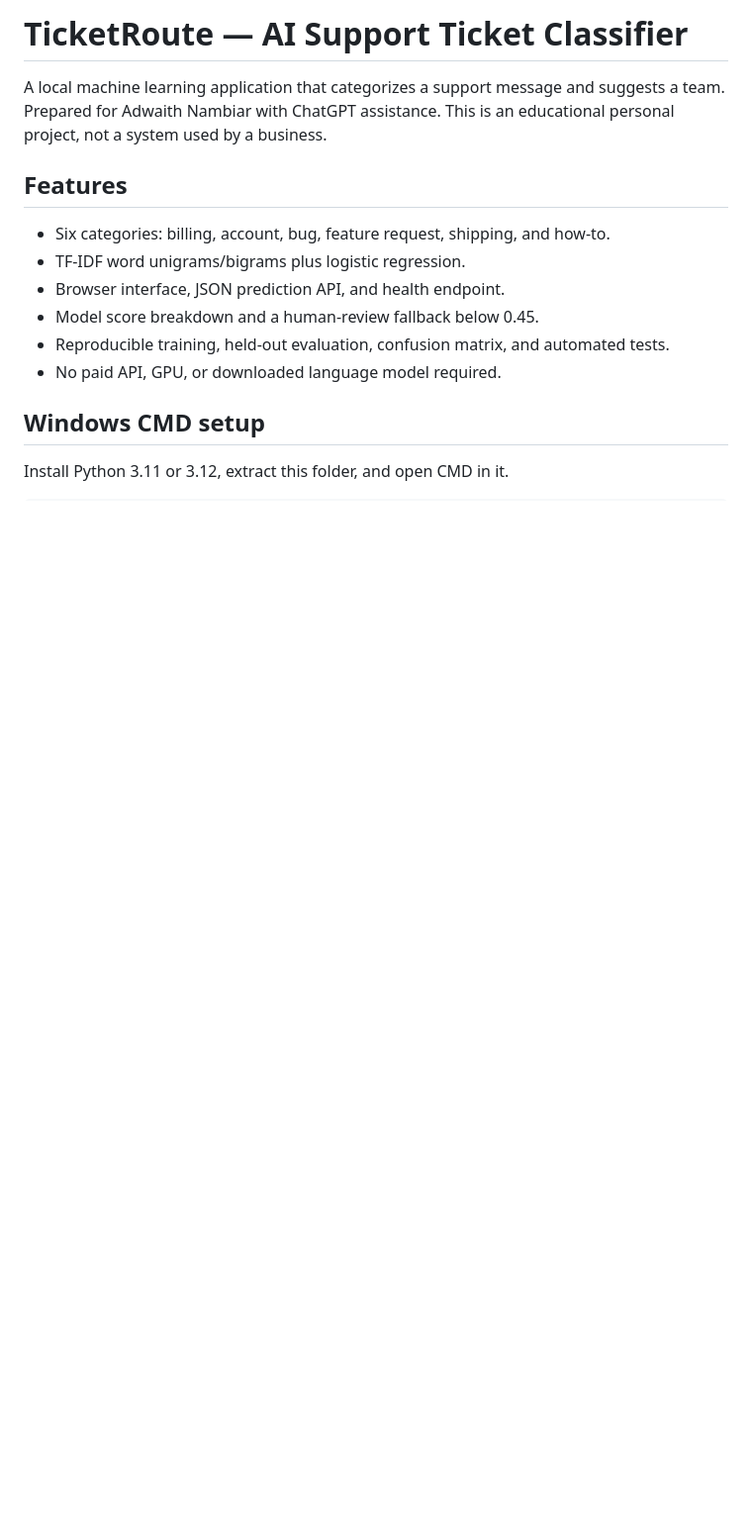
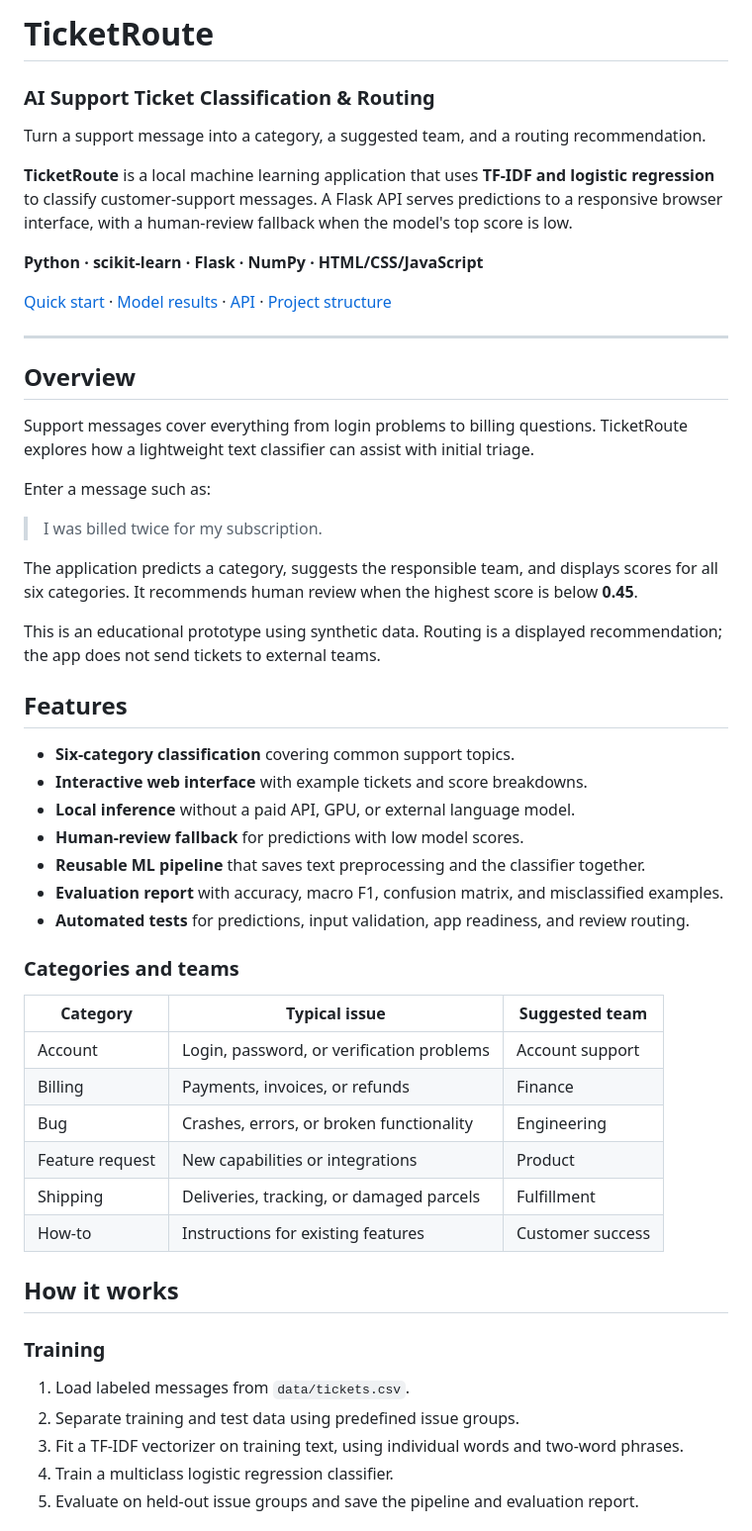
Before and after one commit to adwaithnambiar2/ai-ticket-router, a Markdown page: README.md, the part around one of its changes. Shown at 99% size. GitHub-like rendering; blank space fills up the shorter version.

```diff
--- a/README.md
+++ b/README.md
@@ -1,16 +1,56 @@
-# TicketRoute — AI Support Ticket Classifier
+# TicketRoute
+### AI Support Ticket Classification & Routing
 
-A local machine learning application that categorizes a support message and suggests a team. Prepared for Adwaith Nambiar with ChatGPT assistance. This is an educational personal project, not a system used by a business.
+Turn a support message into a category, a suggested team, and a routing recommendation.
+
+**TicketRoute** is a local machine learning application that uses **TF-IDF and logistic regression** to classify customer-support messages. A Flask API serves predictions to a responsive browser interface, with a human-review fallback when the model's top score is low.
+
+**Python · scikit-learn · Flask · NumPy · HTML/CSS/JavaScript**
+
+[Quick start](#quick-start) · [Model results](#model-results) · [API](#api) · [Project structure](#project-structure)
+
+---
+
+## Overview
+
+Support messages cover everything from login problems to billing questions. TicketRoute explores how a lightweight text classifier can assist with initial triage.
+
+Enter a message such as:
+
+> I was billed twice for my subscription.
+
+The application predicts a category, suggests the responsible team, and displays scores for all six categories. It recommends human review when the highest score is below **0.45**.
+
+This is an educational prototype using synthetic data. Routing is a displayed recommendation; the app does not send tickets to external teams.
 
 ## Features
 
-- Six categories: billing, account, bug, feature request, shipping, and how-to.
-- TF-IDF word unigrams/bigrams plus logistic regression.
-- Browser interface, JSON prediction API, and health endpoint.
-- Model score breakdown and a human-review fallback below 0.45.
-- Reproducible training, held-out evaluation, confusion matrix, and automated tests.
-- No paid API, GPU, or downloaded language model required.
+- **Six-category classification** covering common support topics.
+- **Interactive web interface** with example tickets and score breakdowns.
+- **Local inference** without a paid API, GPU, or external language model.
+- **Human-review fallback** for predictions with low model scores.
+- **Reusable ML pipeline** that saves text preprocessing and the classifier together.
+- **Evaluation report** with accuracy, macro F1, confusion matrix, and misclassified examples.
+- **Automated tests** for predictions, input validation, app readiness, and review routing.
 
-## Windows CMD setup
+### Categories and teams
 
-Install Python 3.11 or 3.12, extract this folder, and open CMD in it.
+| Category | Typical issue | Suggested team |
+| --- | --- | --- |
+| Account | Login, password, or verification problems | Account support |
+| Billing | Payments, invoices, or refunds | Finance |
+| Bug | Crashes, errors, or broken functionality | Engineering |
+| Feature request | New capabilities or integrations | Product |
+| Shipping | Deliveries, tracking, or damaged parcels | Fulfillment |
+| How-to | Instructions for existing features | Customer success |
+
+## How it works
+
+### Training
+
+1. Load labeled messages from `data/tickets.csv`.
+2. Separate training and test data using predefined issue groups.
+3. Fit a TF-IDF vectorizer on training text, using individual words and two-word phrases.
+4. Train a multiclass logistic regression classifier.
+5. Evaluate on held-out issue groups and save the pipeline and evaluation report.
+
```
Also changed, not shown: other parts of README.md (+151 -53 lines).
